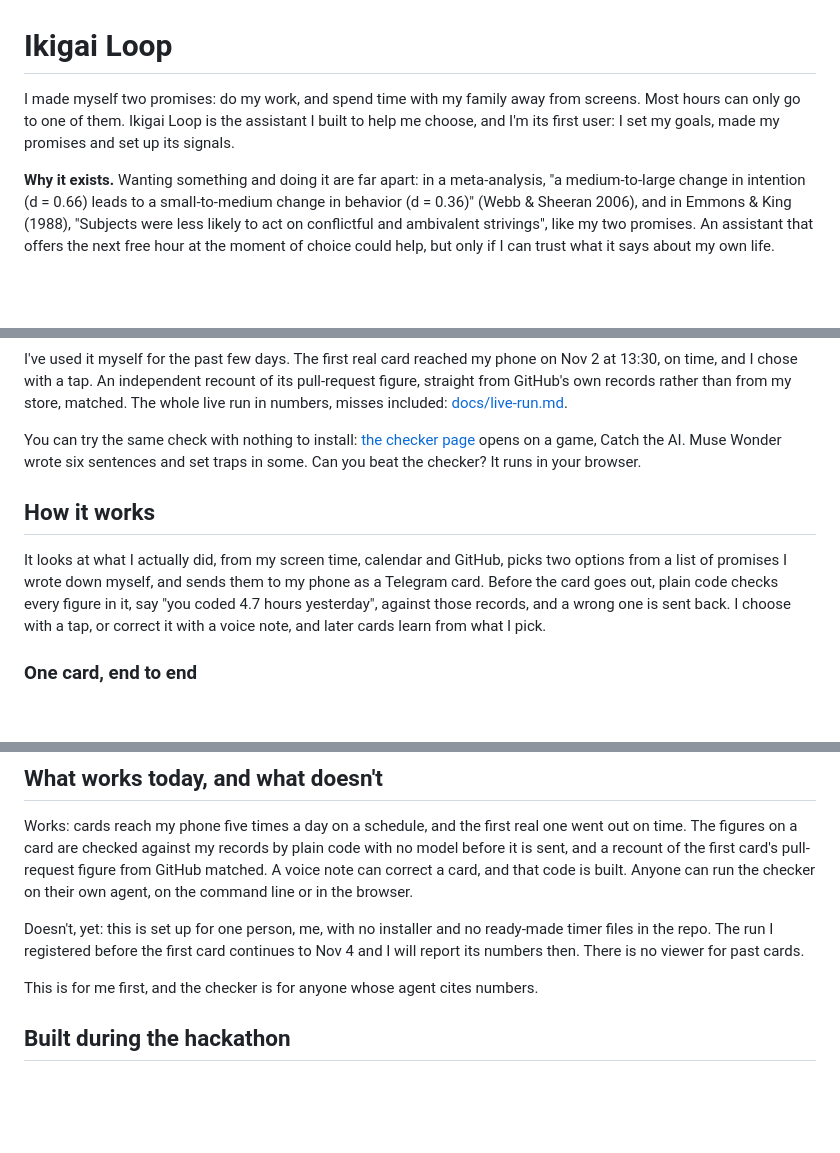
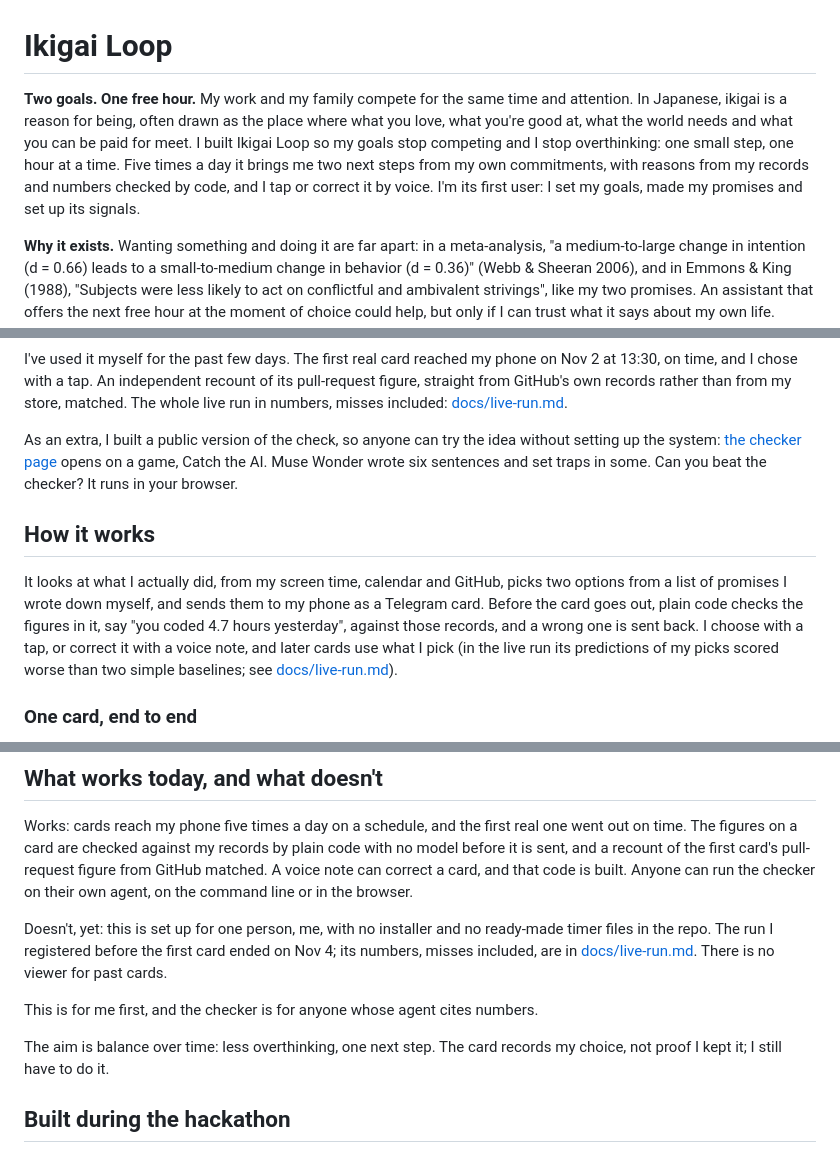
Before and after one commit to macayaven/ikigai-loop, a Markdown page: README.md, 3 parts joined by grey strips. GitHub-like rendering; blank space fills up the shorter version.

```diff
--- a/README.md
+++ b/README.md
@@ -1,6 +1,6 @@
 # Ikigai Loop
 
-I made myself two promises: do my work, and spend time with my family away from screens. Most hours can only go to one of them. Ikigai Loop is the assistant I built to help me choose, and I'm its first user: I set my goals, made my promises and set up its signals.
+**Two goals. One free hour.** My work and my family compete for the same time and attention. In Japanese, ikigai is a reason for being, often drawn as the place where what you love, what you're good at, what the world needs and what you can be paid for meet. I built Ikigai Loop so my goals stop competing and I stop overthinking: one small step, one hour at a time. Five times a day it brings me two next steps from my own commitments, with reasons from my records and numbers checked by code, and I tap or correct it by voice. I'm its first user: I set my goals, made my promises and set up its signals.
 
 **Why it exists.** Wanting something and doing it are far apart: in a meta-analysis, "a medium-to-large change in intention (d = 0.66) leads to a small-to-medium change in behavior (d = 0.36)" (Webb & Sheeran 2006), and in Emmons & King (1988), "Subjects were less likely to act on conflictful and ambivalent strivings", like my two promises. An assistant that offers the next free hour at the moment of choice could help, but only if I can trust what it says about my own life. Models write fluent sentences that quote the wrong number: across four generative search engines, "a mere 51.5% of generated sentences are fully supported by citations" (Liu, Zhang & Liang 2023). So no card reaches my phone until plain code has checked the numbers it cites against my records, and the same check can test the numbers in any sentence an AI writes about a record.
 
@@ -20,11 +20,11 @@ Why check numbers separately: the assistant writes friendly sentences, and a fri
 
 I've used it myself for the past few days. The first real card reached my phone on Nov 2 at 13:30, on time, and I chose with a tap. An independent recount of its pull-request figure, straight from GitHub's own records rather than from my store, matched. The whole live run in numbers, misses included: [docs/live-run.md](docs/live-run.md).
 
-You can try the same check with nothing to install: [the checker page](https://carloscrespomacaya.com/ikigai-loop/verify/) opens on a game, Catch the AI. Muse Wonder wrote six sentences and set traps in some. Can you beat the checker? It runs in your browser.
+As an extra, I built a public version of the check, so anyone can try the idea without setting up the system: [the checker page](https://carloscrespomacaya.com/ikigai-loop/verify/) opens on a game, Catch the AI. Muse Wonder wrote six sentences and set traps in some. Can you beat the checker? It runs in your browser.
 
 ## How it works
 
-It looks at what I actually did, from my screen time, calendar and GitHub, picks two options from a list of promises I wrote down myself, and sends them to my phone as a Telegram card. Before the card goes out, plain code checks every figure in it, say "you coded 4.7 hours yesterday", against those records, and a wrong one is sent back. I choose with a tap, or correct it with a voice note, and later cards learn from what I pick.
+It looks at what I actually did, from my screen time, calendar and GitHub, picks two options from a list of promises I wrote down myself, and sends them to my phone as a Telegram card. Before the card goes out, plain code checks the figures in it, say "you coded 4.7 hours yesterday", against those records, and a wrong one is sent back. I choose with a tap, or correct it with a voice note, and later cards use what I pick (in the live run its predictions of my picks scored worse than two simple baselines; see [docs/live-run.md](docs/live-run.md)).
 
 ### One card, end to end
 
@@ -194,9 +197,11 @@ These papers ground my choices and methods, but they do not show that my product
 
 Works: cards reach my phone five times a day on a schedule, and the first real one went out on time. The figures on a card are checked against my records by plain code with no model before it is sent, and a recount of the first card's pull-request figure from GitHub matched. A voice note can correct a card, and that code is built. Anyone can run the checker on their own agent, on the command line or in the browser.
 
-Doesn't, yet: this is set up for one person, me, with no installer and no ready-made timer files in the repo. The run I registered before the first card continues to Nov 4 and I will report its numbers then. There is no viewer for past cards.
+Doesn't, yet: this is set up for one person, me, with no installer and no ready-made timer files in the repo. The run I registered before the first card ended on Nov 4; its numbers, misses included, are in [docs/live-run.md](docs/live-run.md). There is no viewer for past cards.
 
 This is for me first, and the checker is for anyone whose agent cites numbers.
+
+The aim is balance over time: less overthinking, one next step. The card records my choice, not proof I kept it; I still have to do it.
 
 ## Built during the hackathon
 
```
Also changed, not shown: other parts of README.md (+5 -2 lines), CONTRIBUTIONS.md (+12 -0 lines), docs/r9-audio.md (+1 -1 lines), docs/img/catch-the-ai.gif (added).
